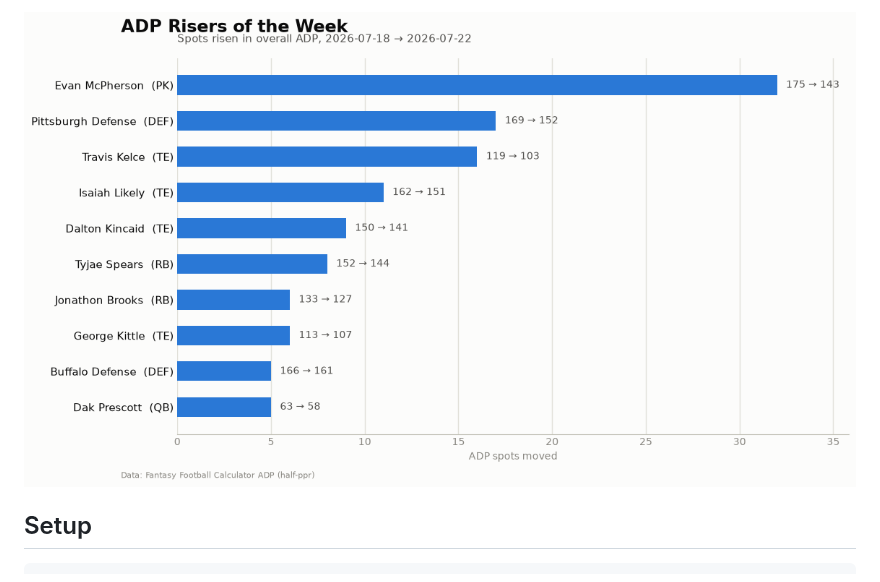
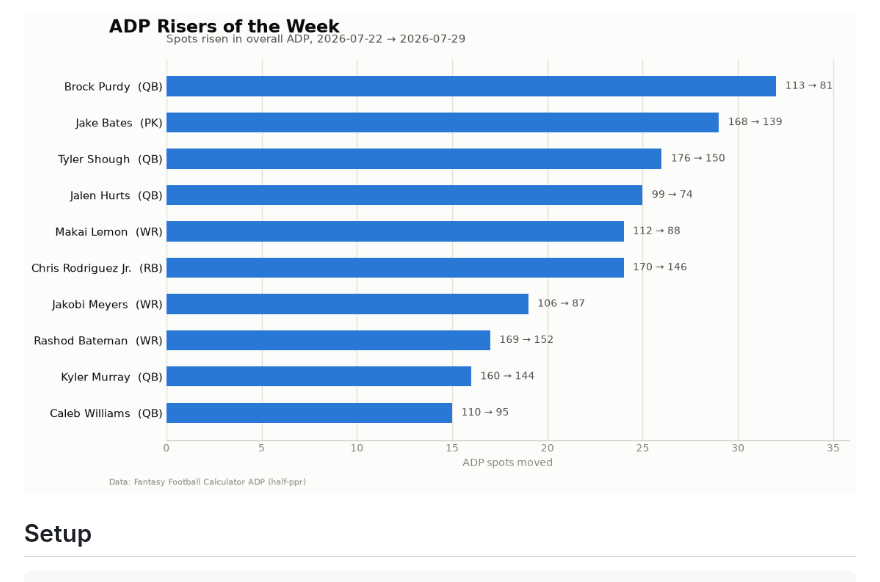
Before and after one commit to SahilAshar/ff-data-pipeline, a Markdown page: README.md, the part around one of its changes. GitHub-like rendering; pictures changed too: charts/risers-2026-07-29.png (added).

```diff
--- a/README.md
+++ b/README.md
@@ -14,5 +14,5 @@ Latest report: [reports/2026-07-22.md](reports/2026-07-22.md)
 
-![latest ADP chart](charts/risers-2026-07-22.png)
+![latest ADP chart](charts/risers-2026-07-29.png)
 <!-- ADP:END -->
 
 ## Setup
```
Also changed, not shown: other parts of README.md (+1 -1 lines), reports/2026-07-29.md (added, +54 -0 lines), charts/fallers-2026-07-29.png (added), charts/positional-adp-2026-07-29.png (added).
